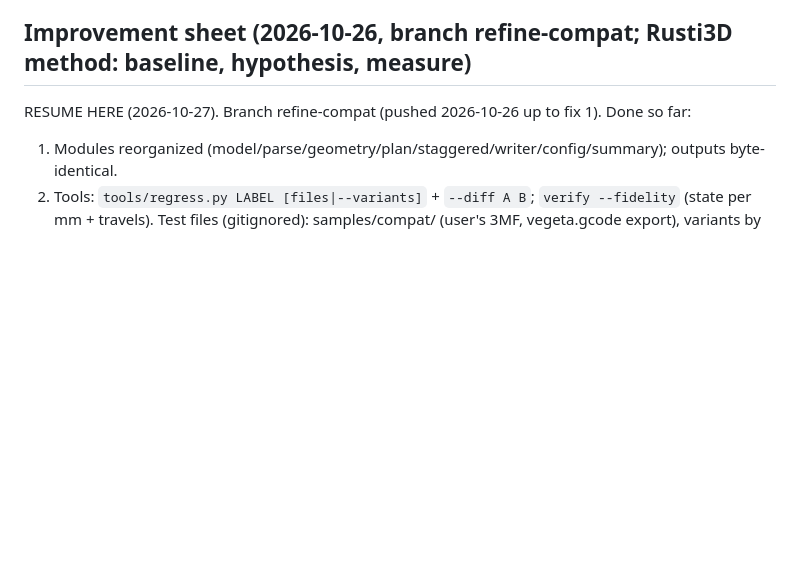
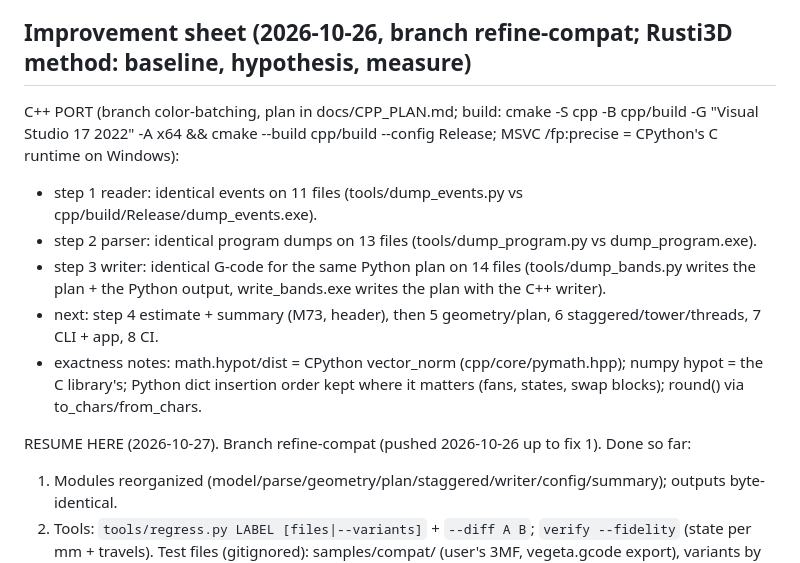
Before and after one commit to shawn-makes-stuff/Color-Batching, a Markdown page: STATUS.md, the part around the change. Drawn GitHub-style; blank space fills up the shorter version.

Commit message:
STATUS: C++ port progress

```diff
--- a/STATUS.md
+++ b/STATUS.md
@@ -63,6 +63,16 @@ scope. Code, numbers and the research are parked in stash/nonplanar/ (NOTES.md).
   plain multicolour). Prime tower changed in 2.5: re-check the CP TOOLCHANGE / tower markers on a 2.5 file.
 
 ## Improvement sheet (2026-10-26, branch refine-compat; Rusti3D method: baseline, hypothesis, measure)
+C++ PORT (branch color-batching, plan in docs/CPP_PLAN.md; build: cmake -S cpp -B cpp/build -G "Visual Studio 17 2022"
+-A x64 && cmake --build cpp/build --config Release; MSVC /fp:precise = CPython's C runtime on Windows):
+- step 1 reader: identical events on 11 files (tools/dump_events.py vs cpp/build/Release/dump_events.exe).
+- step 2 parser: identical program dumps on 13 files (tools/dump_program.py vs dump_program.exe).
+- step 3 writer: identical G-code for the same Python plan on 14 files (tools/dump_bands.py writes the plan + the
+  Python output, write_bands.exe writes the plan with the C++ writer).
+- next: step 4 estimate + summary (M73, header), then 5 geometry/plan, 6 staggered/tower/threads, 7 CLI + app, 8 CI.
+- exactness notes: math.hypot/dist = CPython vector_norm (cpp/core/pymath.hpp); numpy hypot = the C library's;
+  Python dict insertion order kept where it matters (fans, states, swap blocks); round() via to_chars/from_chars.
+
 RESUME HERE (2026-10-27). Branch refine-compat (pushed 2026-10-26 up to fix 1). Done so far:
 1. Modules reorganized (model/parse/geometry/plan/staggered/writer/config/summary); outputs byte-identical.
 2. Tools: `tools/regress.py LABEL [files|--variants]` + `--diff A B`; `verify --fidelity` (state per mm + travels).
```
